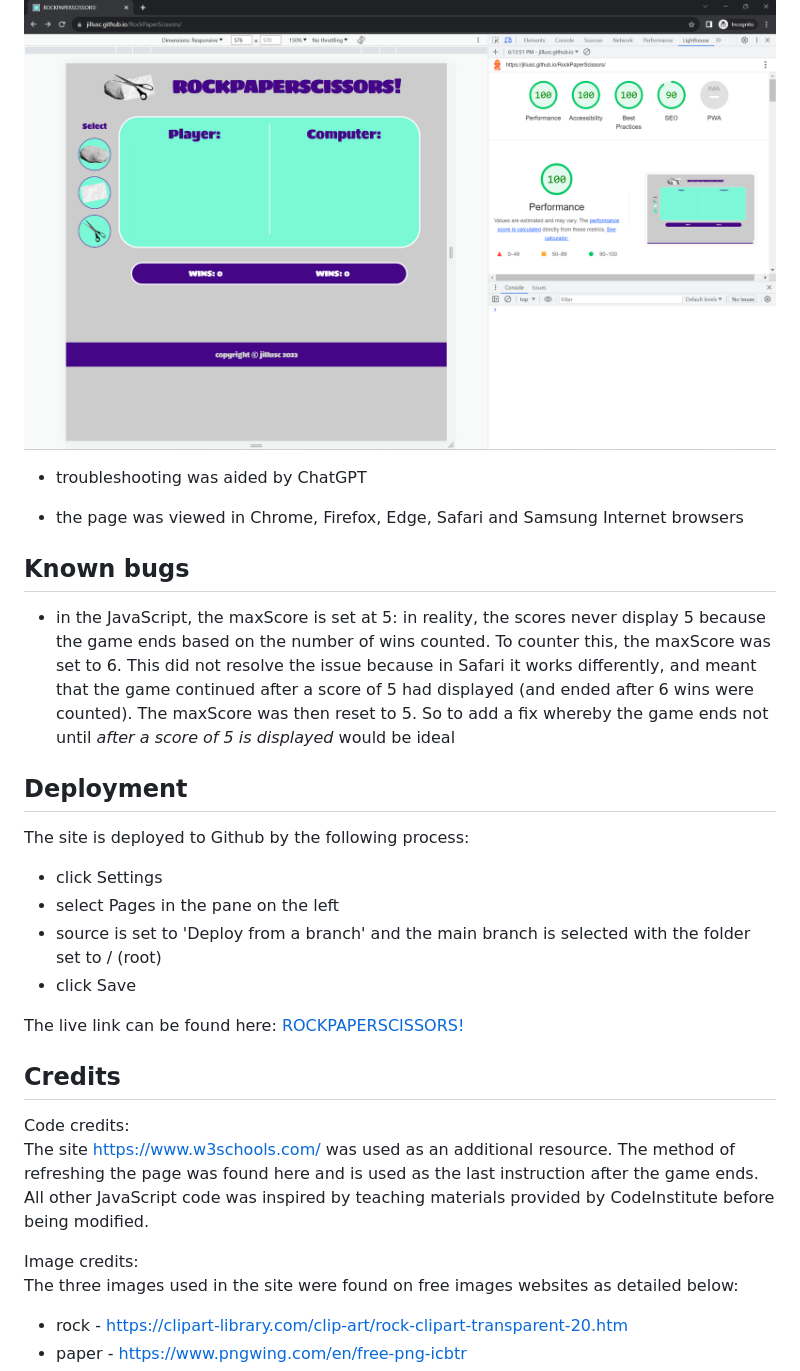
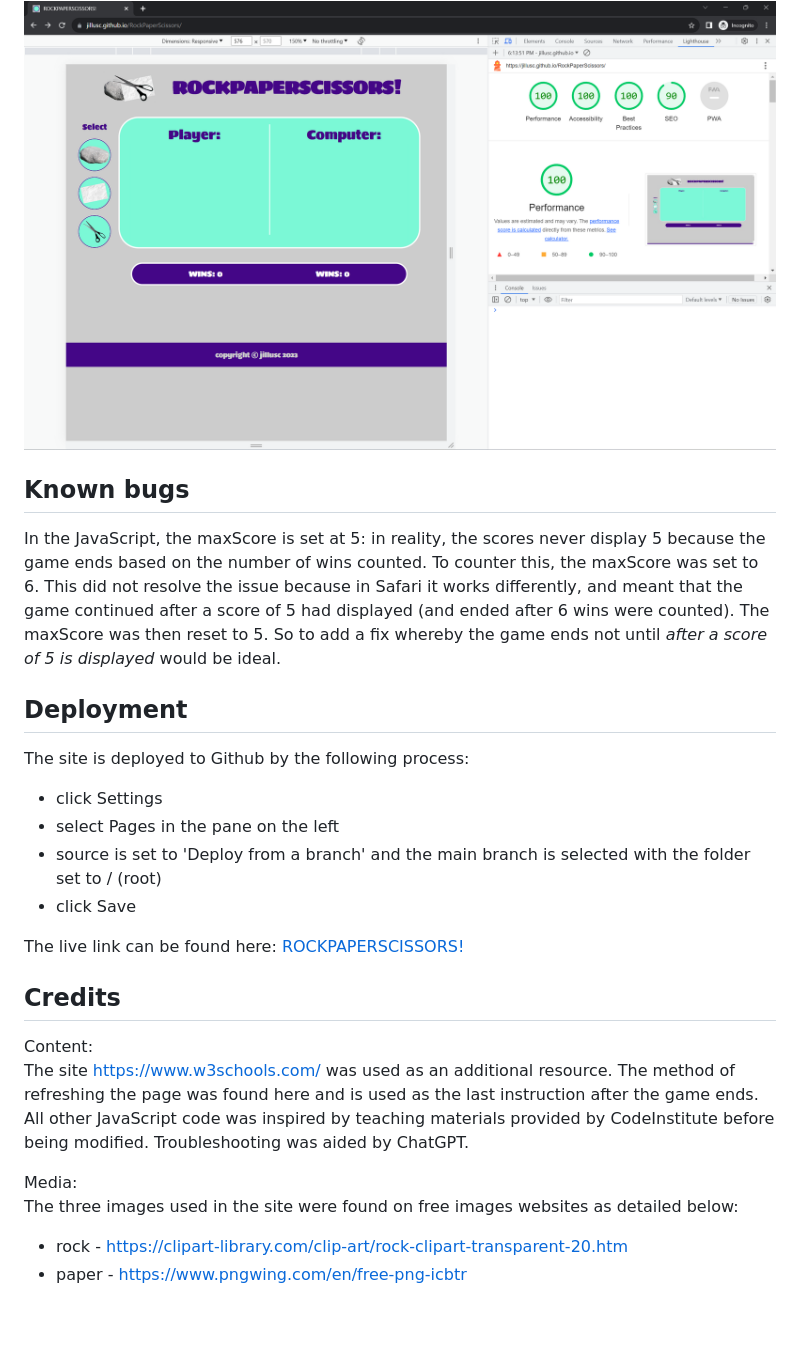
Before and after one commit to jillusc/RockPaperScissors, a Markdown page: README.md, the part around the change printed below. Drawn GitHub-style; blank space fills up the shorter version.

```diff
--- a/README.md
+++ b/README.md
@@ -76,13 +74,9 @@ It operates on a "first-to-score-5" basis: when either opponent's score reaches
 <img src="https://github.com/jillusc/RockPaperScissors/blob/main/lighthouse%20pass.png">
-
-* troubleshooting was aided by ChatGPT
-
-* the page was viewed in Chrome, Firefox, Edge, Safari and Samsung Internet browsers
 
 
 ## Known bugs
 
-* in the JavaScript, the maxScore is set at 5: in reality, the scores never display 5 because the game ends based on the number of wins counted. To counter this, the maxScore was set to 6. This did not resolve the issue because in Safari it works differently, and meant that the game continued after a score of 5 had displayed (and ended after 6 wins were counted). The maxScore was then reset to 5. So to add a fix whereby the game ends not until <em>after a score of 5 is displayed </em>would be ideal
+In the JavaScript, the maxScore is set at 5: in reality, the scores never display 5 because the game ends based on the number of wins counted. To counter this, the maxScore was set to 6. This did not resolve the issue because in Safari it works differently, and meant that the game continued after a score of 5 had displayed (and ended after 6 wins were counted). The maxScore was then reset to 5. So to add a fix whereby the game ends not until <em>after a score of 5 is displayed </em>would be ideal.
 
 
 ## Deployment
@@ -94,17 +88,18 @@ The site is deployed to Github by the following process:
 * source is set to 'Deploy from a branch' and the main branch is selected with the folder set to / (root)
 * click Save
 
-
 The live link can be found here: <a href="https://jillusc.github.io/RockPaperScissors">ROCKPAPERSCISSORS!</a>
 
 
 ## Credits
 
-Code credits:<BR>
+Content:<BR>
 The site <https://www.w3schools.com/> was used as an additional resource. The method of refreshing the page was found here and is used as the last instruction after the game ends.<BR>
 All other JavaScript code was inspired by teaching materials provided by CodeInstitute before being modified.
+Troubleshooting was aided by ChatGPT.
 
-Image credits:<BR>
+
+Media:<BR>
 The three images used in the site were found on free images websites as detailed below:
 
 * rock - <https://clipart-library.com/clip-art/rock-clipart-transparent-20.htm>
```
Also changed, not shown: other parts of README.md (+8 -10 lines).
